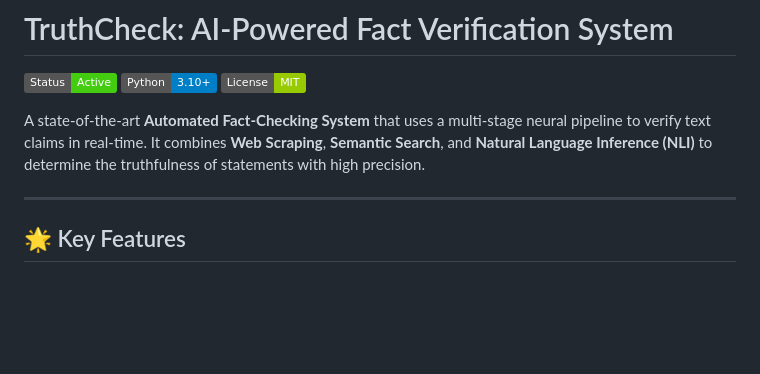
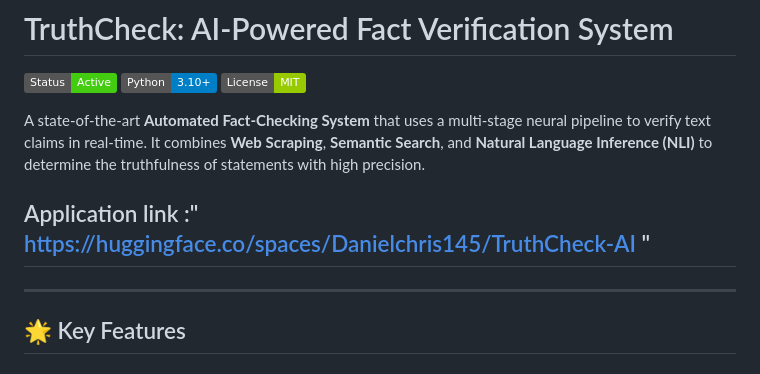
Before and after one commit to CHRISDANIEL145/truth-check, a Markdown page: README.md, the part around the change. GitHub-like rendering; badges without logos; blank space fills up the shorter version.

```diff
--- a/README.md
+++ b/README.md
@@ -5,7 +5,7 @@
 ![License](https://img.shields.io/badge/License-MIT-green)
 
 A state-of-the-art **Automated Fact-Checking System** that uses a multi-stage neural pipeline to verify text claims in real-time. It combines **Web Scraping**, **Semantic Search**, and **Natural Language Inference (NLI)** to determine the truthfulness of statements with high precision.
-
+## Application link :" https://huggingface.co/spaces/Danielchris145/TruthCheck-AI "
 ---
 
 ## 🌟 Key Features
```
